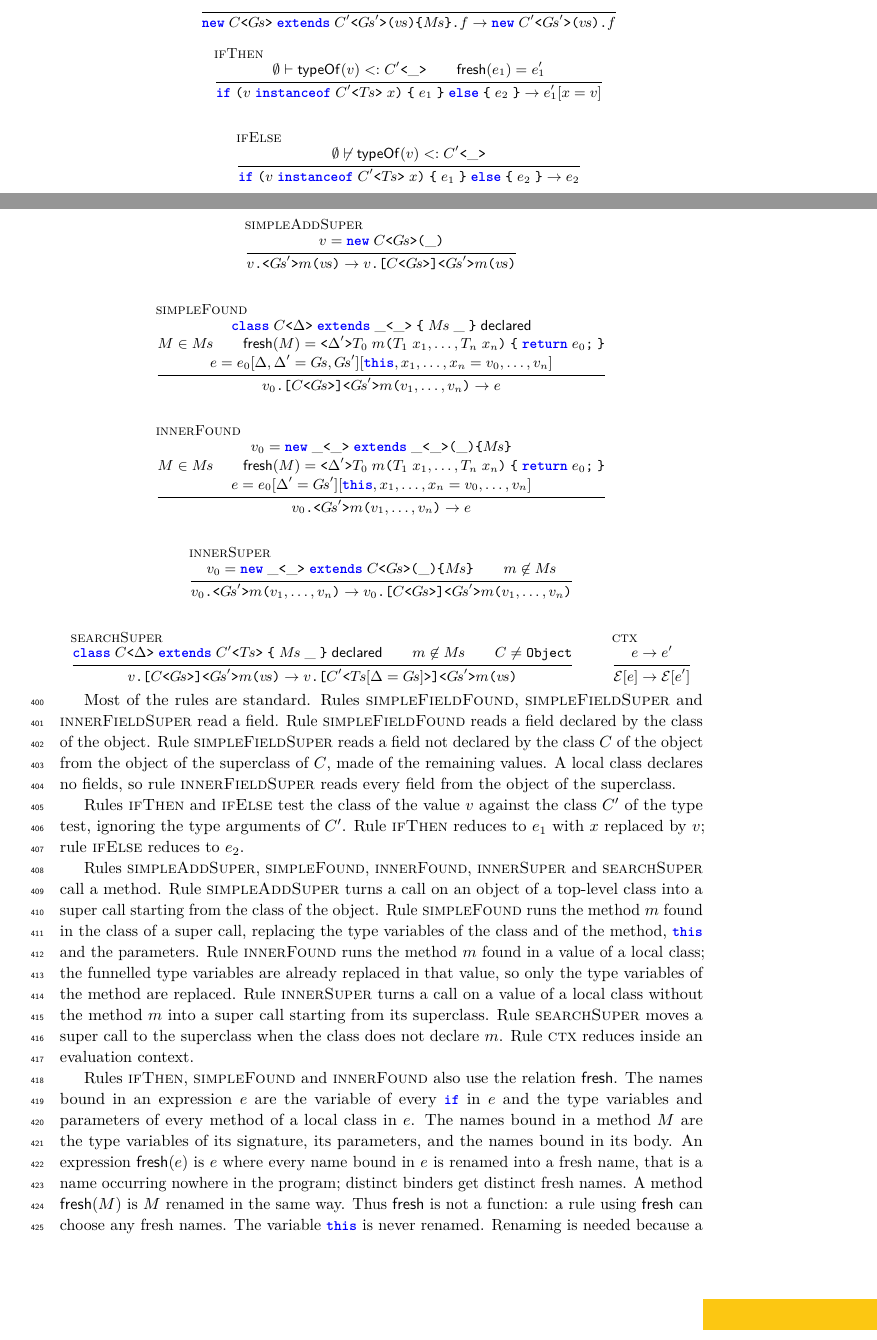
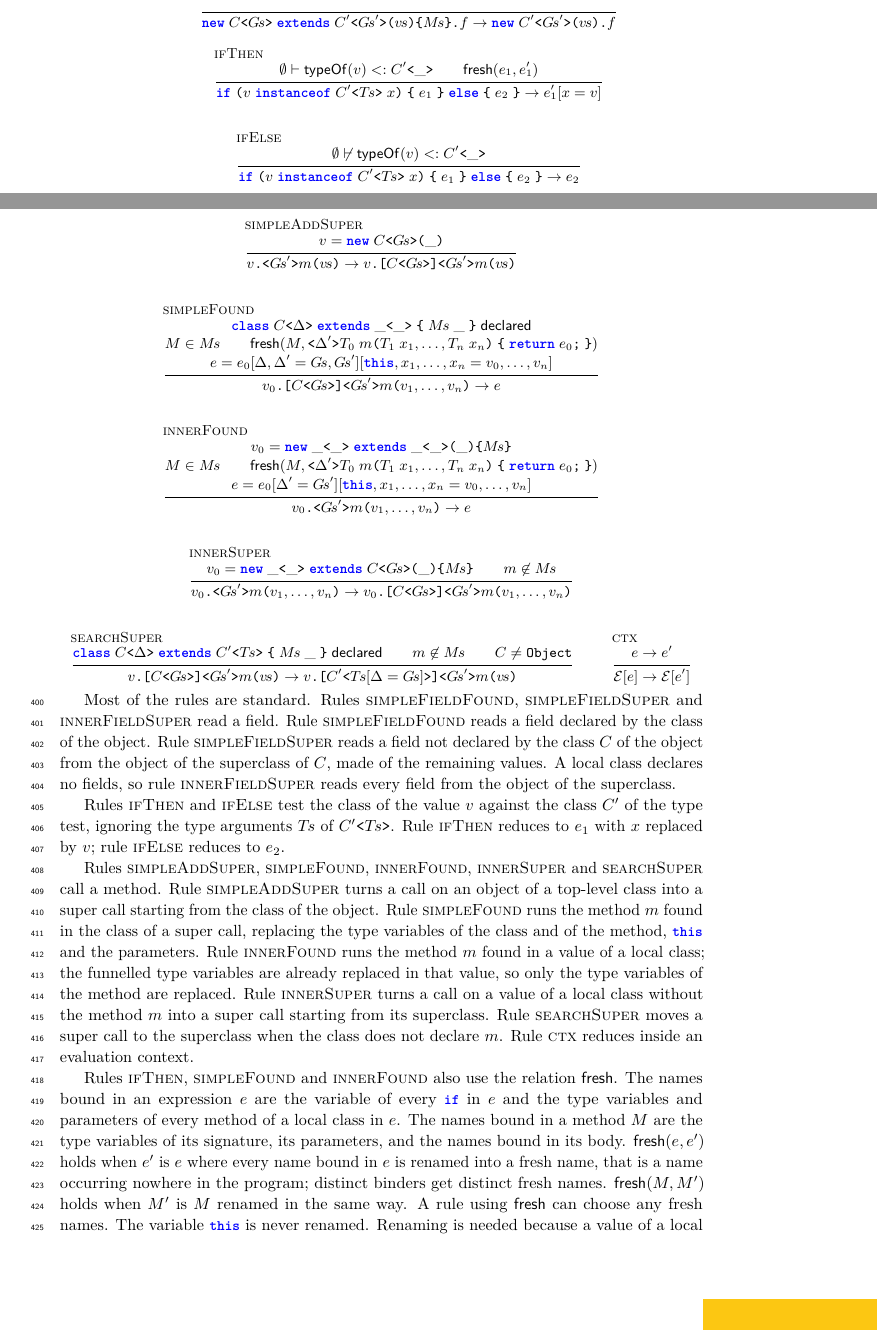
Before and after one commit to csgordon/funnelling, a LaTeX paper (main.tex, which reads sections/formalism.tex): two parts of pages 14 and 15 of 25, joined at a grey line, cut so that both start at the same text. Compiled offline with pdfLaTeX.

Commit message:
Formalism: fresh as a relation fresh(e,e1) and fresh(M,M1), type arguments Ts of the type test named
Co-Authored-By: Claude Opus 5.5 <noreply@anthropic.com>
Claude-Session: https://claude.ai/code/session_01UUmBXwUCN3UWidDnj9JYYT

```diff
--- a/sections/formalism.tex
+++ b/sections/formalism.tex
@@ -234,7 +234,7 @@ The reduction is small step, and uses the values $v$ and the evaluation contexts
 \begin{mathpar}
 \inferrule[ifThen]{
     \emptyset\vdash \mathsf{typeOf}(v) <: \gen{C'}{\_}\\
-    \mathsf{fresh}(e_1)=e'_1
+    \mathsf{fresh}(e_1,e'_1)
     %\match{v}{C\langle\_\rangle} = \mathsf{true}
 }{
     \step{\ifthen{v}{\gen{C'}{\pl{T}}}{x}{e_1}{e_2}}
@@ -269,7 +269,7 @@ The reduction is small step, and uses the values $v$ and the evaluation contexts
 \inferrule[simpleFound]{
     \declared{\subclass{C}{\Delta}{\_}{\_}{\pl{M}}{\_}}\\
     M\in\pl{M}\\
-    \mathsf{fresh}(M)=\method{\Delta'}{T_0}{m}{T_1\gap x_1,\ldots,T_n\gap x_n}{\ret{e_0}}\\
+    \mathsf{fresh}(M,\method{\Delta'}{T_0}{m}{T_1\gap x_1,\ldots,T_n\gap x_n}{\ret{e_0}})\\
     e = \tsubst{\tsubst{e_0}{\Delta,\Delta'}{\pl{G},\pl{G}'}}{\this,x_1,\ldots,x_n}{v_0,\ldots,v_n}
 }{
     \step{\explicitcall{v_0}{\gen{C}{\pl{G}}}{\pl{G}'}{m}{v_1,\ldots,v_n}}{e}
@@ -279,7 +279,7 @@ The reduction is small step, and uses the values $v$ and the evaluation contexts
 \inferrule[innerFound]{
     v_0 = \innerobj{\_}{\_}{\_}{\_}{\_}{\pl{M}}\\
     M\in\pl{M}\\
-    \mathsf{fresh}(M)=\method{\Delta'}{T_0}{m}{T_1\gap x_1,\ldots,T_n\gap x_n}{\ret{e_0}}\\
+    \mathsf{fresh}(M,\method{\Delta'}{T_0}{m}{T_1\gap x_1,\ldots,T_n\gap x_n}{\ret{e_0}})\\
     e = \tsubst{\tsubst{e_0}{\Delta'}{\pl{G}'}}{\this,x_1,\ldots,x_n}{v_0,\ldots,v_n}
 }{
     \step{\call{v_0}{\pl{G}'}{m}{v_1,\ldots,v_n}}{e}
@@ -320,7 +320,7 @@ Rule \textsc{simpleFieldFound} reads a field declared by the class of the object
 Rule \textsc{simpleFieldSuper} reads a field not declared by the class $C$ of the object from the object of the superclass of $C$, made of the remaining values.
 A local class declares no fields, so rule \textsc{innerFieldSuper} reads every field from the object of the superclass.
 
-Rules \textsc{ifThen} and \textsc{ifElse} test the class of the value $v$ against the class $C'$ of the type test, ignoring the type arguments of $C'$.
+Rules \textsc{ifThen} and \textsc{ifElse} test the class of the value $v$ against the class $C'$ of the type test, ignoring the type arguments $\pl{T}$ of $\gen{C'}{\pl{T}}$.
 Rule \textsc{ifThen} reduces to $e_1$ with $x$ replaced by $v$; rule \textsc{ifElse} reduces to $e_2$.
 
 Rules \textsc{simpleAddSuper}, \textsc{simpleFound}, \textsc{innerFound}, \textsc{innerSuper} and \textsc{searchSuper} call a method.
@@ -334,9 +334,9 @@ Rule \textsc{ctx} reduces inside an evaluation context.
 Rules \textsc{ifThen}, \textsc{simpleFound} and \textsc{innerFound} also use the relation $\mathsf{fresh}$.
 The names bound in an expression $e$ are the variable of every \Q@if@ in $e$ and the type variables and parameters of every method of a local class in $e$.
 The names bound in a method $M$ are the type variables of its signature, its parameters, and the names bound in its body.
-An expression $\mathsf{fresh}(e)$ is $e$ where every name bound in $e$ is renamed into a fresh name, that is a name occurring nowhere in the program; distinct binders get distinct fresh names.
-A method $\mathsf{fresh}(M)$ is $M$ renamed in the same way.
-Thus $\mathsf{fresh}$ is not a function: a rule using $\mathsf{fresh}$ can choose any fresh names.
+$\mathsf{fresh}(e,e')$ holds when $e'$ is $e$ where every name bound in $e$ is renamed into a fresh name, that is a name occurring nowhere in the program; distinct binders get distinct fresh names.
+$\mathsf{fresh}(M,M')$ holds when $M'$ is $M$ renamed in the same way.
+A rule using $\mathsf{fresh}$ can choose any fresh names.
 The variable \Q@this@ is never renamed.
 Renaming is needed because a value of a local class carries the code of its methods.
 For example, consider a local class \Q@L@ whose method \Q@m@ has a parameter \Q@x@ and calls \Q@m@ on a captured value \Q@y@ of class \Q@L@:
```
Also changed, not shown: main.pdf.
